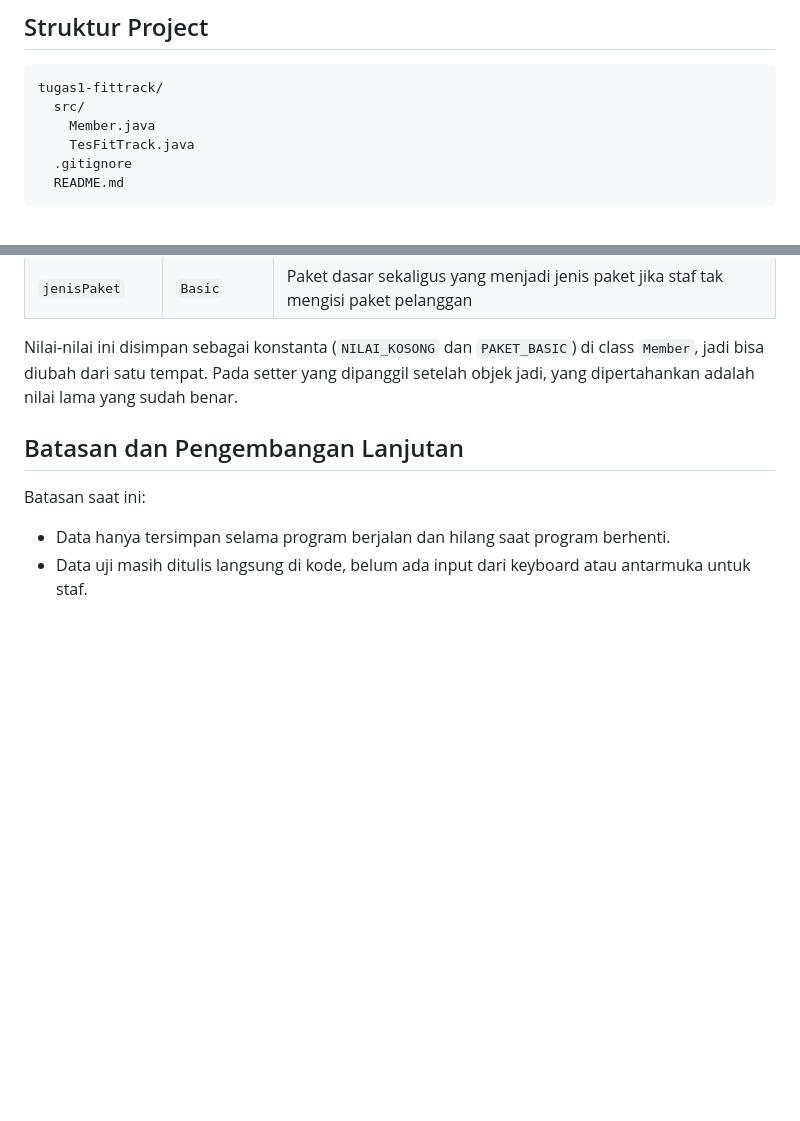
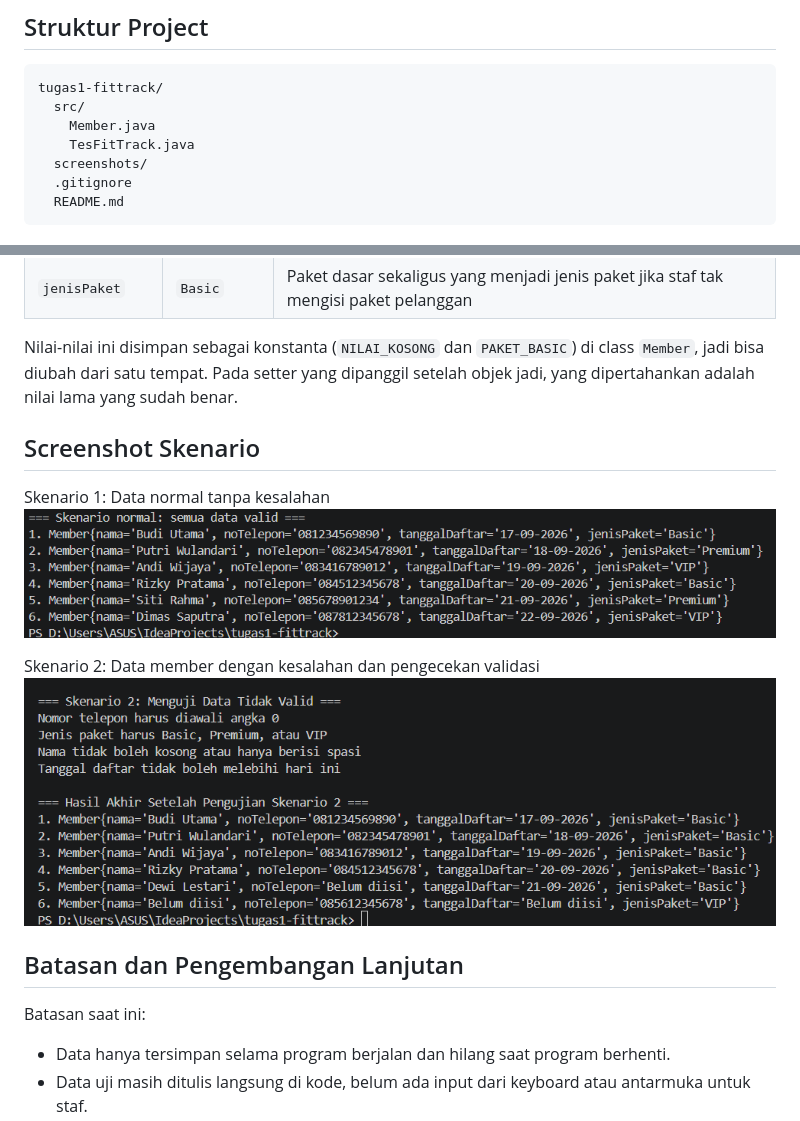
Before and after one commit to mirf4n05-byte/tugas1-fittrack, a Markdown page: README.md, 2 parts joined by grey strips. GitHub-like rendering; pictures changed too: screenshots/skenario1.png (added), screenshots/skenario2.png (added); blank space fills up the shorter version.

Commit message:
docs: tambah screenshot output pada README

````diff
--- a/README.md
+++ b/README.md
@@ -24,6 +24,7 @@ tugas1-fittrack/
   src/
     Member.java
     TesFitTrack.java
+  screenshots/
   .gitignore
   README.md
 ```
@@ -78,6 +79,15 @@ Kalau data yang masuk melalui constructor melanggar aturan validasi, setter meno
 
 Nilai-nilai ini disimpan sebagai konstanta (`NILAI_KOSONG` dan `PAKET_BASIC`) di class `Member`, jadi bisa diubah dari satu tempat. Pada setter yang dipanggil setelah objek jadi, yang dipertahankan adalah nilai lama yang sudah benar.
 
+## Screenshot Skenario
+
+Skenario 1: Data normal tanpa kesalahan
+![Output skenario 1](screenshots/skenario1.png)
+
+Skenario 2: Data member dengan kesalahan dan pengecekan validasi
+![Output skenario 1](screenshots/skenario2.png)
+
+
 ## Batasan dan Pengembangan Lanjutan
 
 Batasan saat ini:
````
Also changed, not shown: other parts of README.md (+0 -1 lines).
